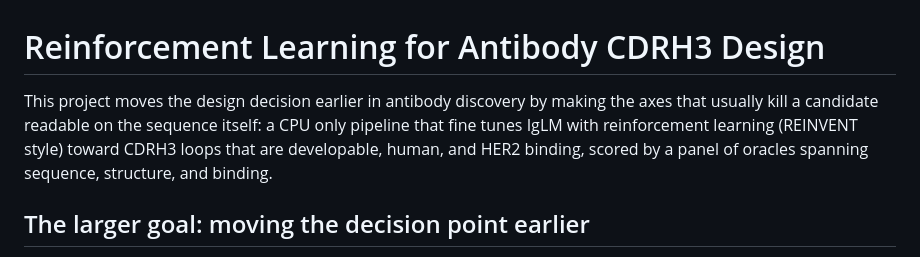
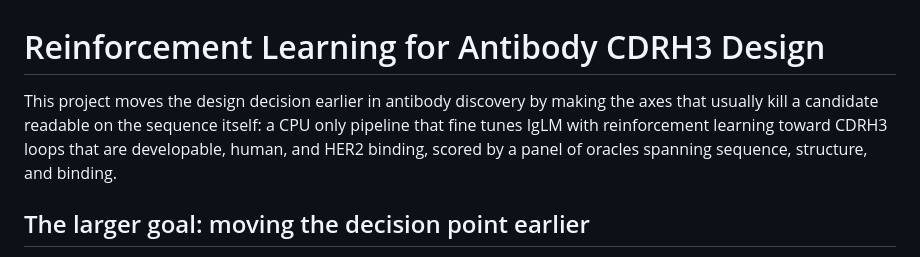
Before and after one commit to DaniAGonzalez/prior-guided-antibody-design, a Markdown page: README.md, the part around the change. Drawn GitHub-style.

```diff
--- a/README.md
+++ b/README.md
@@ -1,7 +1,7 @@
 # Reinforcement Learning for Antibody CDRH3 Design
 
 
-This project moves the design decision earlier in antibody discovery by making the axes that usually kill a candidate readable on the sequence itself: a CPU only pipeline that fine tunes IgLM with reinforcement learning (REINVENT style) toward CDRH3 loops that are developable, human, and HER2 binding, scored by a panel of oracles spanning sequence, structure, and binding.
+This project moves the design decision earlier in antibody discovery by making the axes that usually kill a candidate readable on the sequence itself: a CPU only pipeline that fine tunes IgLM with reinforcement learning  toward CDRH3 loops that are developable, human, and HER2 binding, scored by a panel of oracles spanning sequence, structure, and binding.
 
 ## The larger goal: moving the decision point earlier
 
```
